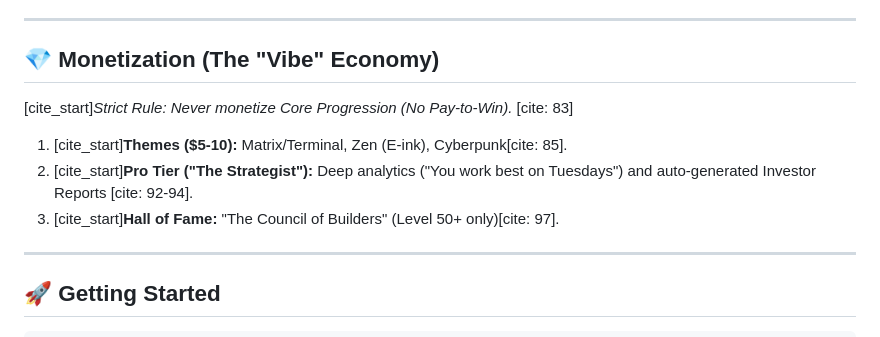
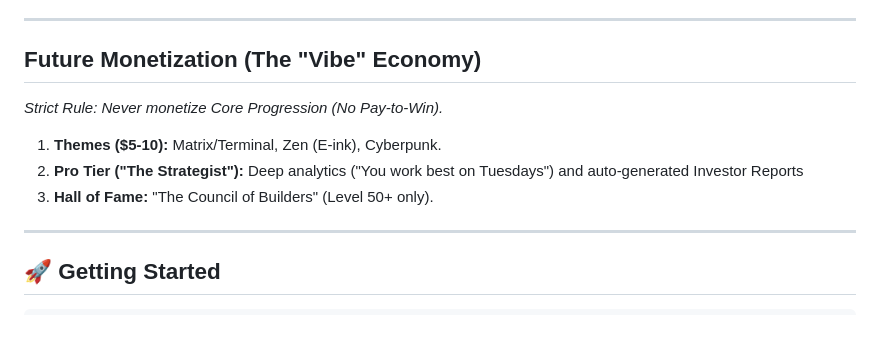
Before and after one commit to HarmishTervadiya/FoundersMode, a Markdown page: README.md, the part around the change printed below. Drawn GitHub-style.

```diff
--- a/README.md
+++ b/README.md
@@ -70,12 +74,13 @@ The core feedback loop.
 
 ---
 
-## 💎 Monetization (The "Vibe" Economy)
-[cite_start]*Strict Rule: Never monetize Core Progression (No Pay-to-Win).* [cite: 83]
+## Future Monetization (The "Vibe" Economy)
 
-1.  [cite_start]**Themes ($5-10):** Matrix/Terminal, Zen (E-ink), Cyberpunk[cite: 85].
-2.  [cite_start]**Pro Tier ("The Strategist"):** Deep analytics ("You work best on Tuesdays") and auto-generated Investor Reports [cite: 92-94].
-3.  [cite_start]**Hall of Fame:** "The Council of Builders" (Level 50+ only)[cite: 97].
+_Strict Rule: Never monetize Core Progression (No Pay-to-Win)._
+
+1.  **Themes ($5-10):** Matrix/Terminal, Zen (E-ink), Cyberpunk.
+2.  **Pro Tier ("The Strategist"):** Deep analytics ("You work best on Tuesdays") and auto-generated Investor Reports
+3.  **Hall of Fame:** "The Council of Builders" (Level 50+ only).
 
 ---
 
```
Also changed, not shown: other parts of README.md (+37 -32 lines).
